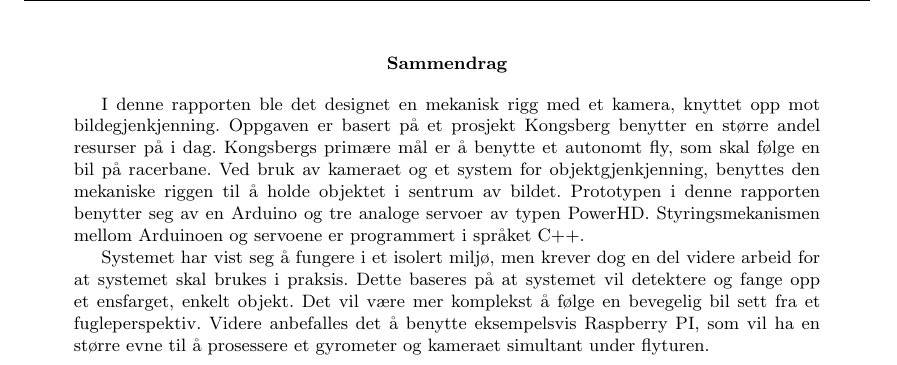
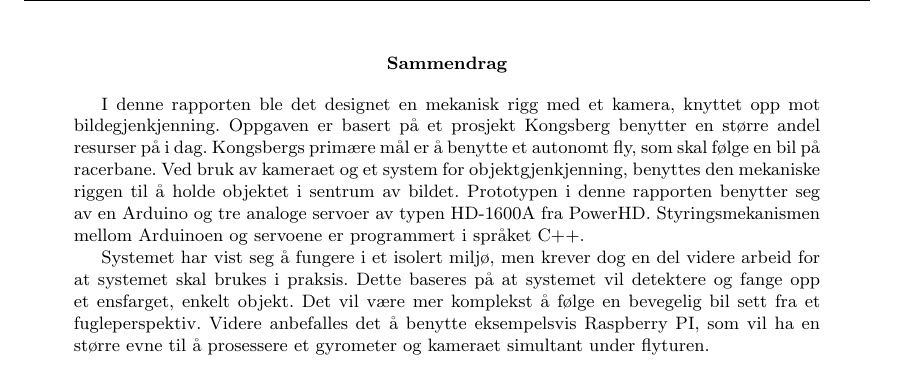
Before and after one commit to Aqwis/instrumentering-og-styring, a LaTeX paper (Ny-rapport/top.tex, which reads Ny-rapport/abstract.tex): part of page 2 of 24, cut so that both start at the same text. Compiled offline with pdfLaTeX.

Commit message:
La til navn på servoene

```diff
--- a/Ny-rapport/abstract.tex
+++ b/Ny-rapport/abstract.tex
@@ -1,4 +1,4 @@
-I denne rapporten ble det designet en mekanisk rigg med et kamera, knyttet opp mot bildegjenkjenning. Oppgaven er basert på et prosjekt Kongsberg benytter en større andel resurser på i dag. Kongsbergs primære mål er å benytte et autonomt fly, som skal følge en bil på racerbane. Ved bruk av kameraet og et system for objektgjenkjenning, benyttes den mekaniske riggen til å holde objektet i sentrum av bildet. Prototypen i denne rapporten benytter seg av en Arduino og tre analoge servoer av typen PowerHD. Styringsmekanismen mellom Arduinoen og servoene er programmert i språket C++.
+I denne rapporten ble det designet en mekanisk rigg med et kamera, knyttet opp mot bildegjenkjenning. Oppgaven er basert på et prosjekt Kongsberg benytter en større andel resurser på i dag. Kongsbergs primære mål er å benytte et autonomt fly, som skal følge en bil på racerbane. Ved bruk av kameraet og et system for objektgjenkjenning, benyttes den mekaniske riggen til å holde objektet i sentrum av bildet. Prototypen i denne rapporten benytter seg av en Arduino og tre analoge servoer av typen HD-1600A fra PowerHD. Styringsmekanismen mellom Arduinoen og servoene er programmert i språket C++.
 
 Systemet har vist seg å fungere i et isolert miljø, men krever dog en del videre arbeid for at systemet skal brukes i praksis. Dette baseres på at systemet vil detektere og fange opp et ensfarget, enkelt objekt. Det vil være mer komplekst å følge en bevegelig bil sett fra et fugleperspektiv. Videre anbefalles det å benytte eksempelsvis Raspberry PI, som vil ha en større evne til å prosessere et gyrometer og kameraet simultant under flyturen.
 
```
